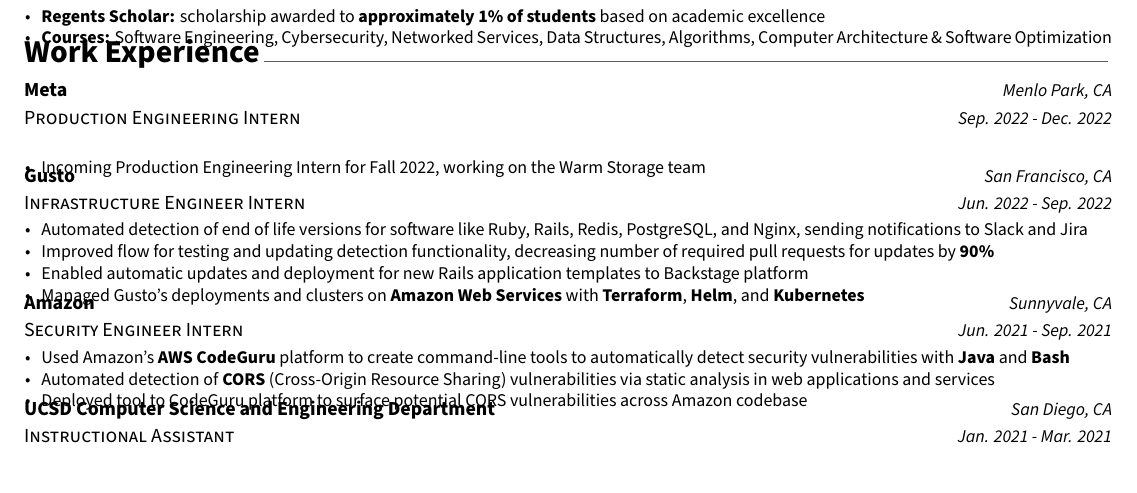
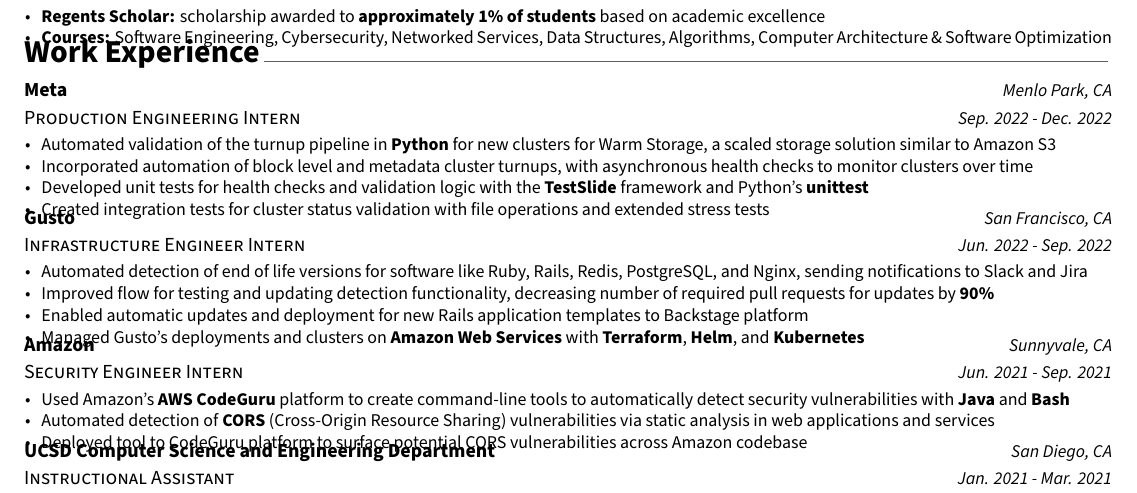
Before and after one commit to hexalellogram/resume, a LaTeX CV (BryceTsuyukiResume.tex, which reads resume/experience.tex): part of the page, cut so that both start at the same text. Compiled offline with XeLaTeX.

Commit message:
Update Meta experience

```diff
--- a/resume/experience.tex
+++ b/resume/experience.tex
@@ -17,7 +17,10 @@
 {Sep. 2022 - Dec. 2022} % Date(s)
 {
   \begin{cvitems} % Description(s) of tasks/responsibilities
-    \item {Incoming Production Engineering Intern for Fall 2022, working on the Warm Storage team}
+    \item {Automated validation of the turnup pipeline in \textbf{Python} for new clusters for Warm Storage, a scaled storage solution similar to Amazon S3}
+    \item {Incorporated automation of block level and metadata cluster turnups, with asynchronous health checks to monitor clusters over time}
+    \item {Developed unit tests for health checks and validation logic with the \textbf{TestSlide} framework and Python's \textbf{unittest}}
+    \item {Created integration tests for cluster status validation with file operations and extended stress tests}
   \end{cvitems}
 }
 
```
Also changed, not shown: docs/BryceTsuyukiResume.pdf.
